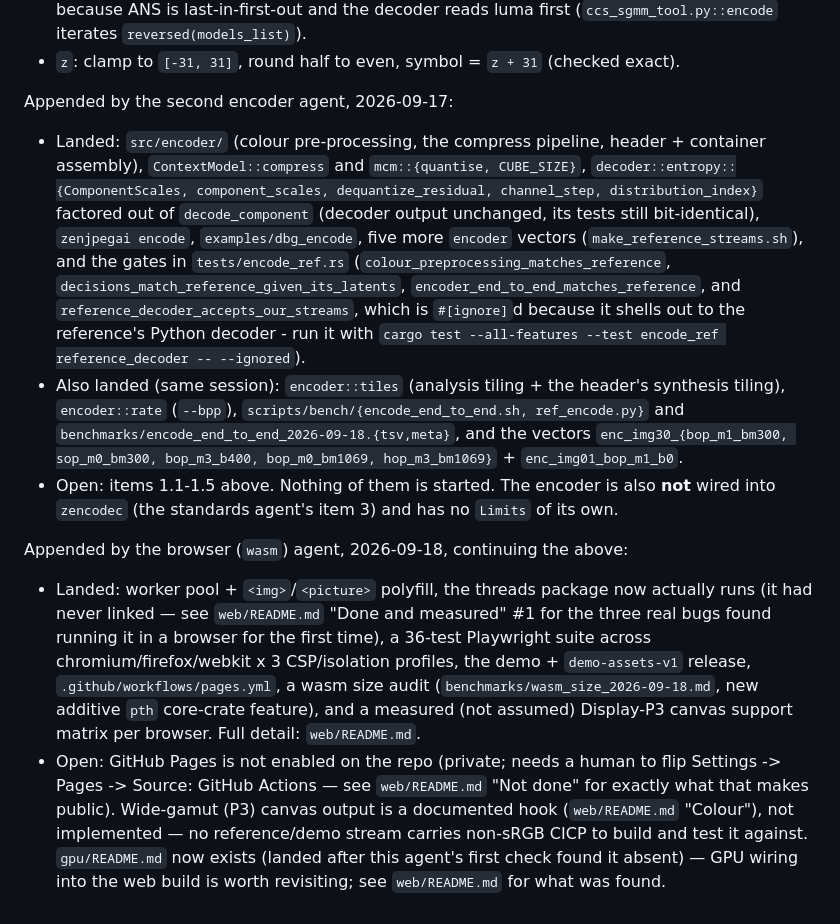
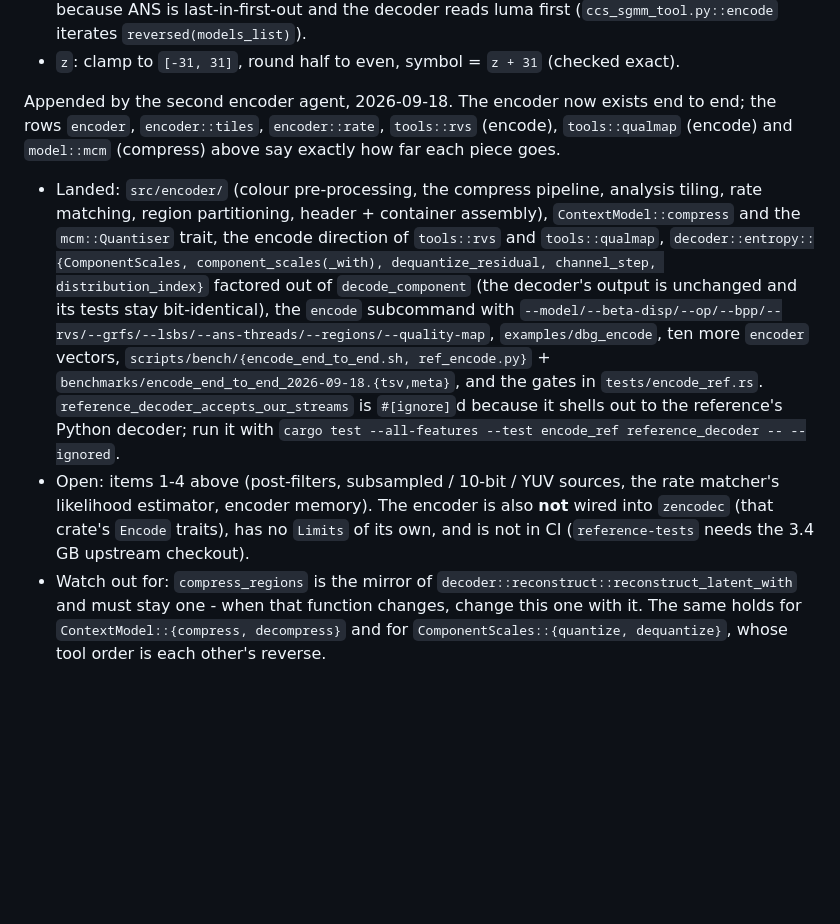
Before and after one commit to imazen/zenjpegai, a Markdown page: PORTING.md, the part around the change. GitHub-like rendering; blank space fills up the shorter version.

Commit message:
docs: encoder status after the quality map (PORTING.md work queue, CONTRIBUTING code map)
Records what the encoder covers now, what is left (post-filters, subsampled / 10-bit / YUV
sources, the rate matcher's likelihood estimator, encoder memory, zencodec traits, CI), and the
three pairs of functions that have to stay mirrors of each other.

```diff
--- a/PORTING.md
+++ b/PORTING.md
@@ -609,38 +609,27 @@ stream assembly. Reference facts it verified that are still worth having written
   (`ccs_sgmm_tool.py::encode` iterates `reversed(models_list)`).
 - `z`: clamp to `[-31, 31]`, round half to even, symbol = `z + 31` (checked exact).
 
-Appended by the second encoder agent, 2026-09-17:
+Appended by the second encoder agent, 2026-09-18. The encoder now exists end to end; the rows
+`encoder`, `encoder::tiles`, `encoder::rate`, `tools::rvs` (encode), `tools::qualmap` (encode)
+and `model::mcm` (compress) above say exactly how far each piece goes.
 
-- Landed: `src/encoder/` (colour pre-processing, the compress pipeline, header + container
-  assembly), `ContextModel::compress` and `mcm::{quantise, CUBE_SIZE}`,
-  `decoder::entropy::{ComponentScales, component_scales, dequantize_residual, channel_step,
-  distribution_index}` factored out of `decode_component` (decoder output unchanged, its tests
-  still bit-identical), `zenjpegai encode`, `examples/dbg_encode`, five more `encoder` vectors
-  (`make_reference_streams.sh`), and the gates in `tests/encode_ref.rs`
-  (`colour_preprocessing_matches_reference`, `decisions_match_reference_given_its_latents`,
-  `encoder_end_to_end_matches_reference`, and `reference_decoder_accepts_our_streams`, which is
-  `#[ignore]`d because it shells out to the reference's Python decoder - run it with
-  `cargo test --all-features --test encode_ref reference_decoder -- --ignored`).
-- Also landed (same session): `encoder::tiles` (analysis tiling + the header's synthesis
-  tiling), `encoder::rate` (`--bpp`), `scripts/bench/{encode_end_to_end.sh, ref_encode.py}` and
-  `benchmarks/encode_end_to_end_2026-09-18.{tsv,meta}`, and the vectors
-  `enc_img30_{bop_m1_bm300, sop_m0_bm300, bop_m3_b400, bop_m0_bm1069, hop_m3_bm1069}` +
-  `enc_img01_bop_m1_b0`.
-- Open: items 1.1-1.5 above. Nothing of them is started. The encoder is also **not** wired into
-  `zencodec` (the standards agent's item 3) and has no `Limits` of its own.
-
-Appended by the browser (`wasm`) agent, 2026-09-18, continuing the above:
-
-- Landed: worker pool + `<img>`/`<picture>` polyfill, the threads package now actually runs (it
-  had never linked — see `web/README.md` "Done and measured" #1 for the three real bugs found
-  running it in a browser for the first time), a 36-test Playwright suite across
-  chromium/firefox/webkit x 3 CSP/isolation profiles, the demo + `demo-assets-v1` release,
-  `.github/workflows/pages.yml`, a wasm size audit (`benchmarks/wasm_size_2026-09-18.md`, new
-  additive `pth` core-crate feature), and a measured (not assumed) Display-P3 canvas support
-  matrix per browser. Full detail: `web/README.md`.
-- Open: GitHub Pages is not enabled on the repo (private; needs a human to flip Settings ->
-  Pages -> Source: GitHub Actions — see `web/README.md` "Not done" for exactly what that makes
-  public). Wide-gamut (P3) canvas output is a documented hook (`web/README.md` "Colour"), not
-  implemented — no reference/demo stream carries non-sRGB CICP to build and test it against.
-  `gpu/README.md` now exists (landed after this agent's first check found it absent) — GPU
-  wiring into the web build is worth revisiting; see `web/README.md` for what was found.
+- Landed: `src/encoder/` (colour pre-processing, the compress pipeline, analysis tiling, rate
+  matching, region partitioning, header + container assembly), `ContextModel::compress` and the
+  `mcm::Quantiser` trait, the encode direction of `tools::rvs` and `tools::qualmap`,
+  `decoder::entropy::{ComponentScales, component_scales(_with), dequantize_residual,
+  channel_step, distribution_index}` factored out of `decode_component` (the decoder's output is
+  unchanged and its tests stay bit-identical), the `encode` subcommand with
+  `--model/--beta-disp/--op/--bpp/--rvs/--grfs/--lsbs/--ans-threads/--regions/--quality-map`,
+  `examples/dbg_encode`, ten more `encoder` vectors, `scripts/bench/{encode_end_to_end.sh,
+  ref_encode.py}` + `benchmarks/encode_end_to_end_2026-09-18.{tsv,meta}`, and the gates in
+  `tests/encode_ref.rs`. `reference_decoder_accepts_our_streams` is `#[ignore]`d because it
+  shells out to the reference's Python decoder; run it with
+  `cargo test --all-features --test encode_ref reference_decoder -- --ignored`.
+- Open: items 1-4 above (post-filters, subsampled / 10-bit / YUV sources, the rate matcher's
+  likelihood estimator, encoder memory). The encoder is also **not** wired into `zencodec` (that
+  crate's `Encode` traits), has no `Limits` of its own, and is not in CI (`reference-tests` needs
+  the 3.4 GB upstream checkout).
+- Watch out for: `compress_regions` is the mirror of
+  `decoder::reconstruct::reconstruct_latent_with` and must stay one - when that function changes,
+  change this one with it. The same holds for `ContextModel::{compress, decompress}` and for
+  `ComponentScales::{quantize, dequantize}`, whose tool order is each other's reverse.
```
Also changed, not shown: CONTRIBUTING.md (+3 -1 lines).
